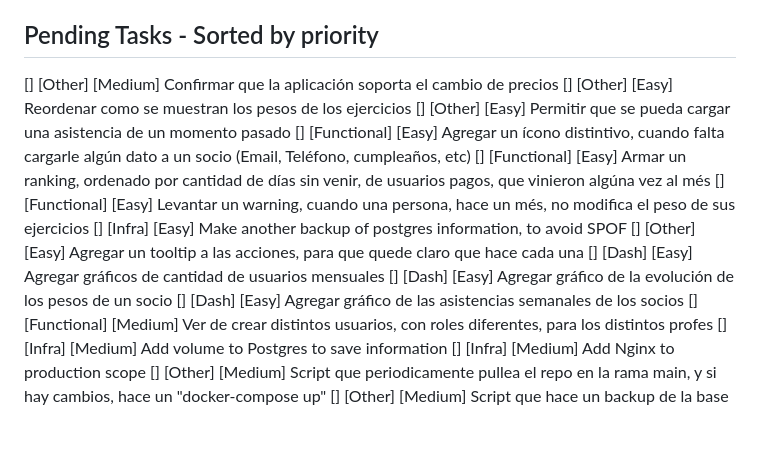
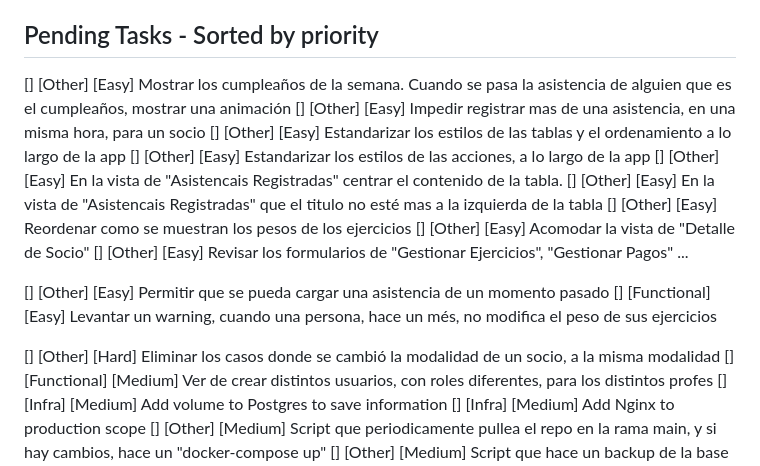
Before and after one commit to AgustinNormand/gymapp, a Markdown page: README.md, the part around the change. Rendered like a GitHub page; blank space fills up the shorter version.

Commit message:
Actualizo pendientes

```diff
--- a/README.md
+++ b/README.md
@@ -54,17 +54,20 @@ docker cp backup_gymdb.backup gymapp-db-1:/tmp/
 docker exec -it gymapp-db-1 pg_restore -U gymuser -d gymdb --clean --if-exists -v /tmp/backup_gymdb.backup
 
 ## Pending Tasks - Sorted by priority
-[] [Other] [Medium] Confirmar que la aplicación soporta el cambio de precios
+[] [Other] [Easy] Mostrar los cumpleaños de la semana. Cuando se pasa la asistencia de alguien que es el cumpleaños, mostrar una animación
+[] [Other] [Easy] Impedir registrar mas de una asistencia, en una misma hora, para un socio
+[] [Other] [Easy] Estandarizar los estilos de las tablas y el ordenamiento a lo largo de la app
+[] [Other] [Easy] Estandarizar los estilos de las acciones, a lo largo de la app
+[] [Other] [Easy] En la vista de "Asistencais Registradas" centrar el contenido de la tabla.
+[] [Other] [Easy] En la vista de "Asistencais Registradas" que el titulo no esté mas a la izquierda de la tabla
 [] [Other] [Easy] Reordenar como se muestran los pesos de los ejercicios
+[] [Other] [Easy] Acomodar la vista de "Detalle de Socio"
+[] [Other] [Easy] Revisar los formularios de "Gestionar Ejercicios", "Gestionar Pagos" ...
+
 [] [Other] [Easy] Permitir que se pueda cargar una asistencia de un momento pasado
-[] [Functional] [Easy] Agregar un ícono distintivo, cuando falta cargarle algún dato a un socio (Email, Teléfono, cumpleaños, etc)
-[] [Functional] [Easy] Armar un ranking, ordenado por cantidad de días sin venir, de usuarios pagos, que vinieron algúna vez al més
 [] [Functional] [Easy] Levantar un warning, cuando una persona, hace un més, no modifica el peso de sus ejercicios
-[] [Infra] [Easy] Make another backup of postgres information, to avoid SPOF
-[] [Other] [Easy] Agregar un tooltip a las acciones, para que quede claro que hace cada una
-[] [Dash] [Easy] Agregar gráficos de cantidad de usuarios mensuales
-[] [Dash] [Easy] Agregar gráfico de la evolución de los pesos de un socio
-[] [Dash] [Easy] Agregar gráfico de las asistencias semanales de los socios
+
+[] [Other] [Hard] Eliminar los casos donde se cambió la modalidad de un socio, a la misma modalidad
 [] [Functional] [Medium] Ver de crear distintos usuarios, con roles diferentes, para los distintos profes
 [] [Infra] [Medium] Add volume to Postgres to save information
 [] [Infra] [Medium] Add Nginx to production scope
```
